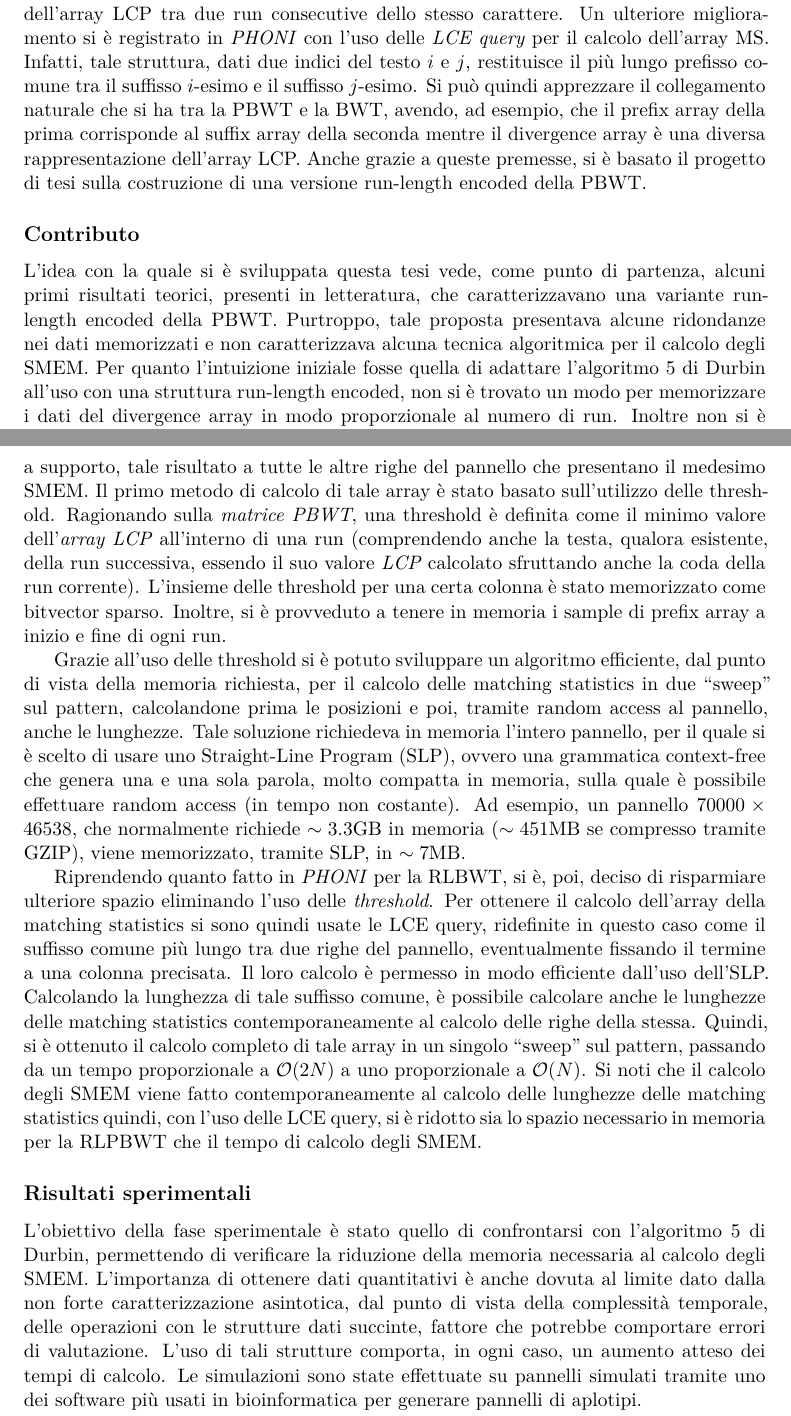
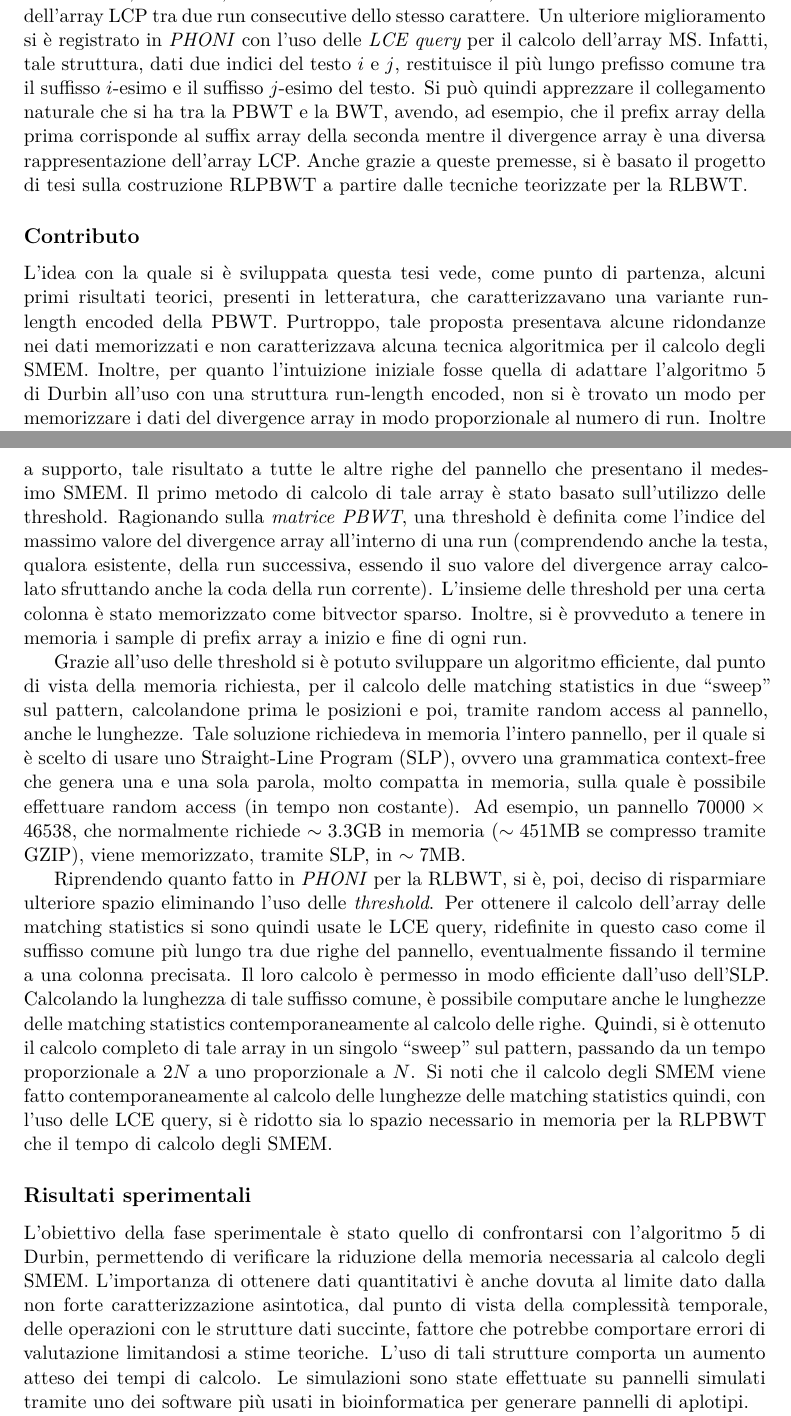
Before and after one commit to dlcgold/Master-Thesis, a LaTeX document (abstract/abstract.tex): two parts of pages 3 and 4 of 5, joined at a grey line, cut so that both start at the same text. The pictures show the PDF file abstract/abstract.pdf that the author committed with the source.

Commit message:
minor fixes

```diff
--- a/abstract/abstract.tex
+++ b/abstract/abstract.tex
@@ -133,7 +133,7 @@ lunghezza della run). Ad esempio, la stringa \texttt{aaaaaa} sarebbe memorizzata
 come \texttt{(a,6)}.
 Alcuni paper recenti hanno proposto un nuovo tipo di
 indicizzazione, il cosiddetto \textit{r-index}, per questa struttura
-dati compressa. In tal modo, si ottiene un indice che non lineare sulla
+dati compressa. In tal modo, si ottiene un indice che non è lineare sulla
 lunghezza del testo ma sul numero di run della sua BWT. L'r-index include la
 RLBWT e un suffix array sample, ovvero i valori del SA all’inizio e alla fine di
 ogni run.
@@ -158,13 +158,13 @@ il minimo valore dell'array LCP tra due run consecutive dello stesso
 carattere. Un ulteriore miglioramento si è registrato in \textit{PHONI} con
 l'uso delle \textit{LCE query} per il calcolo dell'array MS. Infatti, tale
 struttura, dati due indici del testo $i$ e $j$, restituisce il più lungo
-prefisso comune tra il suffisso $i$-esimo e il suffisso $j$-esimo.
+prefisso comune tra il suffisso $i$-esimo e il suffisso $j$-esimo del testo.
 Si può quindi apprezzare il collegamento naturale che si ha tra la PBWT
 e la BWT, avendo, ad esempio, che il prefix array della prima corrisponde
 al suffix array della seconda mentre il divergence array è una
 diversa rappresentazione dell'array LCP. Anche grazie a queste premesse, si è
-basato il progetto di tesi sulla costruzione di una versione run-length encoded
-della PBWT.
+basato il progetto di tesi sulla costruzione RLPBWT a partire dalle tecniche
+teorizzate per la RLBWT.
 
 % Al fine di raggiungere tale obiettivo sono state usate altre nozioni. In primis,
 % si sono sfruttate le cosiddette \textbf{strutture dati succinte}, ovvero
@@ -209,8 +209,8 @@ algoritmica per il calcolo degli SMEM.
 % stimato non fossero ottimali, non solo per il \textit{divergence array}, ma anche
 % perché non veniva utilizzato alcun approccio tramite \textit{strutture dati
 %   succinte}.
-Per quanto l'intuizione iniziale fosse quella di adattare l'algoritmo 5 di
-Durbin all'uso con una struttura run-length encoded, non si è trovato un modo
+Inoltre, per quanto l'intuizione iniziale fosse quella di adattare l'algoritmo 5
+di Durbin all'uso con una struttura run-length encoded, non si è trovato un modo
 per memorizzare i dati del divergence array in modo proporzionale al numero di
 run. Inoltre non si è trovata una soluzione efficiente per utilizzare i sample
 del prefix array ad inizio e fine di ogni run.
@@ -239,9 +239,9 @@ riga $row$, ed estendere, tramite una struttura dati a supporto, tale risultato
 a tutte le altre righe del pannello che presentano il medesimo SMEM.
 Il primo metodo di calcolo di tale array è stato basato sull'utilizzo delle
 threshold. Ragionando sulla \textit{matrice PBWT}, una threshold è definita
-come il minimo valore dell'\textit{array LCP} all'interno di una run
+come l'indice del massimo valore del divergence array all'interno di una run
 (comprendendo anche la testa, qualora esistente, della run successiva, essendo
-il suo valore \textit{LCP} calcolato sfruttando anche la coda della run
+il suo valore del divergence array calcolato sfruttando anche la coda della run
 corrente). L'insieme delle threshold per una certa colonna è stato memorizzato
 come bitvector sparso. Inoltre, si è provveduto a tenere in memoria i
 sample di prefix array a inizio e fine di ogni run.
@@ -260,17 +260,16 @@ SLP, in $\sim 7$MB.
 
 Riprendendo quanto fatto in \textit{PHONI} per
 la RLBWT, si è, poi, deciso di risparmiare ulteriore spazio eliminando
-l'uso delle \textit{threshold}. Per ottenere il calcolo dell'array della
+l'uso delle \textit{threshold}. Per ottenere il calcolo dell'array delle
 matching statistics si sono quindi usate le LCE query, ridefinite in questo caso
 come il suffisso comune più lungo tra due righe del pannello, eventualmente
 fissando il termine a una colonna precisata. Il loro calcolo è permesso
 in modo efficiente dall'uso dell'SLP. Calcolando la
-lunghezza di tale suffisso comune, è possibile calcolare anche le
+lunghezza di tale suffisso comune, è possibile computare anche le
 lunghezze delle matching statistics contemporaneamente al calcolo delle
-righe della stessa. Quindi, si è ottenuto il calcolo completo di tale array in
+righe. Quindi, si è ottenuto il calcolo completo di tale array in
 un singolo ``sweep'' sul pattern, passando da un tempo proporzionale a
-$\mathcal{O}(2N)$ a uno proporzionale a
-$\mathcal{O}(N)$. Si noti che il calcolo degli SMEM viene fatto
+$2N$ a uno proporzionale a $N$. Si noti che il calcolo degli SMEM viene fatto
 contemporaneamente al calcolo delle lunghezze delle matching statistics quindi,
 con l'uso delle LCE query, si è ridotto sia lo spazio necessario in memoria per
 la RLPBWT che il tempo di calcolo degli SMEM.
@@ -278,12 +277,13 @@ la RLPBWT che il tempo di calcolo degli SMEM.
 \subsection*{Risultati sperimentali}
 L'obiettivo della fase sperimentale è stato quello di confrontarsi con
 l'algoritmo 5 di Durbin, permettendo di verificare la
-riduzione della memoria necessaria al calcolo degli SMEM. L'importanza di ottenere
-dati quantitativi è anche dovuta al limite
+riduzione della memoria necessaria al calcolo degli SMEM. L'importanza di
+ottenere dati quantitativi è anche dovuta al limite
 dato dalla non forte caratterizzazione asintotica, dal punto di vista della
 complessità temporale, delle operazioni con le strutture dati succinte, fattore
 che potrebbe comportare errori di
-valutazione. L'uso di tali strutture comporta, in ogni caso, un aumento atteso
+valutazione limitandosi a stime teoriche. L'uso di tali strutture comporta un
+aumento atteso
 dei tempi di calcolo. Le simulazioni sono state effettuate su pannelli simulati
 tramite uno dei software più usati in bioinformatica per generare pannelli di
 aplotipi.
```
Also changed, not shown: abstract/abstract.pdf, abstract/abstract.tex (20 more changed lines).
